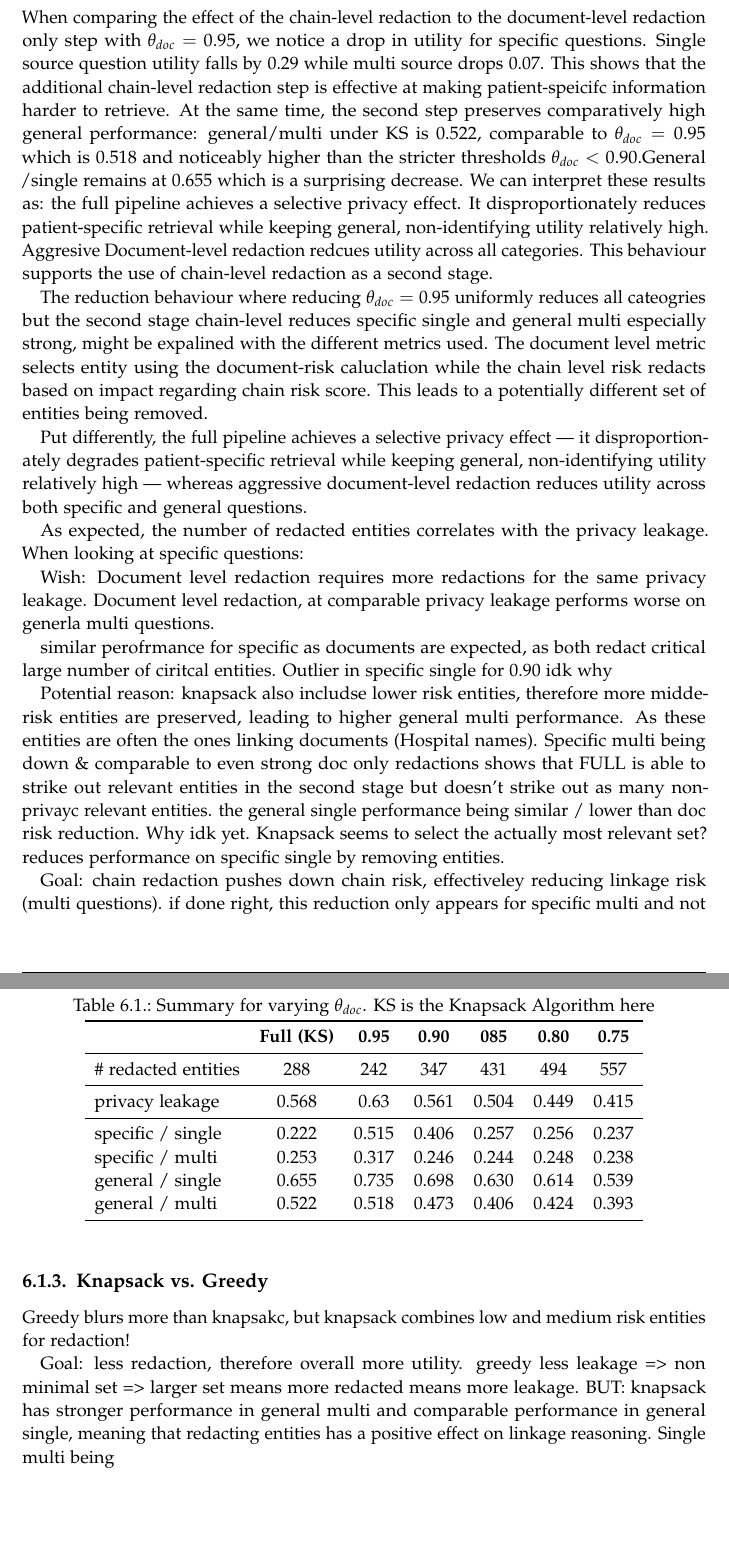
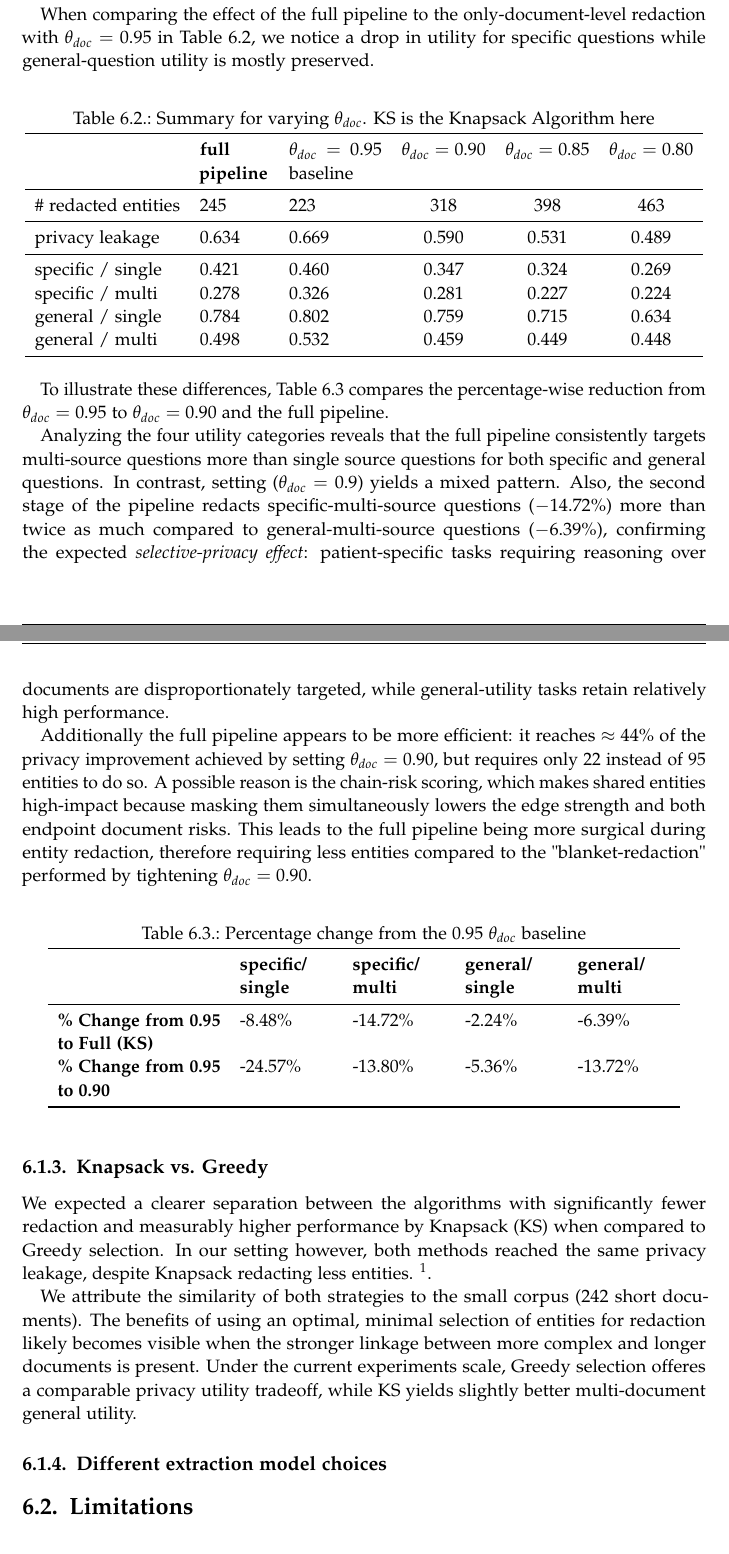
Before and after one commit to kiwiii2409/PrivacyRAG_Thesis, a LaTeX thesis (main.tex, which reads chapters/05_evaluation.tex, chapters/06_discussion.tex): two parts of pages 47 and 48 of 70 before the commit and two parts of pages 48 and 49 of 71 after it, joined at a grey line, cut so that both start at the same text, the shorter picture padded with empty space. The pictures show the PDF file main.pdf that the author committed with the source.

Commit message:
discussion almost done

```diff
--- a/chapters/05_evaluation.tex
+++ b/chapters/05_evaluation.tex
@@ -231,7 +251,7 @@ The primary goal is to compare the following three approaches regarding utility
 % \item \textbf{Document-level Anonymization}: identical to \textbf{Sleective Anonymization}, but focusses only on the document level redaction and skips graph evaluation etc.
 \end{enumerate}
 
-We expect \textit{Default RAG} to achieve the highest utility across all question types, since no modifications are applied to the documents. \textit{SAGE} is expected to incur some loss in answer quality, particularly for specific questions, as attributes may be generalized or rewritten during synthesis. Finally, we expect \textit{Selective Anonymization} to strike a balance: achieving higher utility than \textit{SAGE}, particularly on general and multi-source questions, while still reducing leakage compared to \textit{Default RAG}.
+We expect \textit{Default RAG} to achieve the highest utility across all question types, since no modifications are applied to the documents. \textit{SAGE} is expected to incur some loss in answer quality, particularly for specific questions, as attributes may be generalized or rewritten during synthesis. Finally, we expect \textit{Selective Anonymization} to strike a balance: achieving higher utility than \textit{SAGE}, particularly on general questions, while still reducing leakage compared to \textit{Default RAG}.
 
 
 \subsection{Scoring}
@@ -250,6 +270,3 @@ Conversely, because person-specific identifiers are systematically removed, spec
 
 
 \paragraph{LLM-Judge}
-As expected, verbatim retrieval of standard RAG achieves the highest LLM-judge scores, establishing itself as an upper bound for answer quality \ref{evaluation-tab:utility-llm-details}. sAnon scores notably lower on specific questions, as identifying attributes of individuals are potentially masked. However, it retains relatively high utility on both single- and multi-source general questions.
-This suggests, that the value-level masking strategy maintains sufficient contextual and relational information between documents, including cases where non-sensitive cross-document reasoning is required. The low scores on specific questions are consistent with the privacy evaluation results, further demonstrating that sAnon is able to selectively redact information and break linkage in sensitive contexts.
-In contrast, SAGE underperforms sAnon across all categories, with the largest gap on general questions, indicating that full synthetic replacements can harm utility even when privacy concerns are minimal.
@@ -271,4 +292,3 @@ general / multi & 0.653 & 0.522 & 0.384 \\
 \end{table}
 
 
-\paragraph{ROUGE1}
--- a/chapters/06_discussion.tex
+++ b/chapters/06_discussion.tex
@@ -8,5 +18,22 @@ We study the effect of varying chain lengths. Increasing this parameter allows t
+\begin{table}[h!]
+\centering
+\caption{Summary for varying Chain Length (CL)}
+\label{discussion-tab:chain_length}
+\begin{tabular}{l c c c c}
+\toprule
+\textbf{ } & $CL = 2$ & $CL = 3$ & $CL = 4$ \\
+\midrule
+\# redacted entities & 245 & 260 & 283 \\
+\midrule
+privacy leakage & 0.634 &0.628 &0.609  \\
+\midrule
+specific / single & 0.421 & 0.389 & 0.386 \\
+specific / multi & 0.278 & 0.270 & 0.266 \\
+general / single & 0.784 & 0.765 & 0.764 \\
+general / multi & 0.498 & 0.437 & 0.430 \\
+\bottomrule
+\end{tabular}
+\end{table}
+
 
 \subsection{Document-level redaction only vs. full pipeline}
-To justify the use of the 2-stage approach of first redacting document risks, followed by a chain-level redaction we isolate the effect of the document-level redaction. We compare the original pipeline with variations only performing the document-level redaction using different $\theta_{doc}\in[0.75, 0.95]$ to see how it performs in terms of entities redacted, privacy leakage and utility. When talking about the full pipeline , we use the hyperparameter configurations found in Section \ref{approach-subsec:hyperparams} ($\theta_{doc}=0.95$ and $\theta_{chain}=0.50$).\\
-The goal for the chain-level redaction are:
-\begin{itemize}
@@ -16,67 +40,55 @@ The goal for the chain-level redaction are:
-\end{itemize}
-When comparing the effect of the chain-level redaction to the document-level redaction only step with $\theta_{doc} = 0.95$, we notice a drop in utility for specific questions. Single source question utility falls by $0.29$ while multi source drops $0.07$. This shows that the additional chain-level redaction step is effective at making patient-speicifc information harder to retrieve. At the same time, the second step preserves comparatively high general performance: general/multi under KS is 0.522, comparable to $\theta_{doc} = 0.95$ which is 0.518 and noticeably higher than the stricter thresholds $\theta_{doc} < 0.90$.General /single remains at 0.655 which is a surprising decrease. We can interpret these results as: the full pipeline achieves a selective privacy effect. It disproportionately reduces patient-specific retrieval while keeping general, non-identifying utility relatively high. Aggresive Document-level redaction redcues utility across all categories. This behaviour supports the use of chain-level redaction as a second stage.
+To justify the use of the proposed 2-stage redaction approach, we first isolate the effect of the document-level redaction. We compare the original pipeline with variants that only apply document-level redaction using thresholds $\theta_{doc}\in[0.8, 0.95]$. We then contrast these results with the full pipeline, combining document-level redaction followed by chain-level redaction.
 
-The reduction behaviour where reducing  $\theta_{doc} = 0.95$ uniformly reduces all cateogries but the second stage chain-level reduces specific single and general multi especially strong, might be expalined with the different metrics used. The document level metric selects entity using the document-risk caluclation while the chain level risk redacts based on impact regarding chain risk score. This leads to a potentially different set of entities being removed.
-
-
-
-Put differently, the full pipeline achieves a selective privacy effect — it disproportionately degrades patient-specific retrieval while keeping general, non-identifying utility relatively high — whereas aggressive document-level redaction reduces utility across both specific and general questions.
-
-
-As expected, the number of redacted entities correlates with the privacy leakage. When looking at specific questions:
-
-Wish: Document level redaction requires more redactions for the same privacy leakage. Document level redaction, at comparable privacy leakage performs worse on generla multi questions.
-
-similar perofrmance for specific as documents are expected, as both redact critical large number of ciritcal entities. Outlier in specific single for 0.90 idk why
-
-Potential reason: knapsack also includse lower risk entities, therefore more midde-risk entities are preserved, leading to higher general multi performance. As these entities are often the ones linking documents (Hospital names). Specific multi being down \& comparable to even strong doc only redactions shows that FULL is able to strike out relevant entities in the second stage but doesn't strike out as many non-privayc relevant entities.
-the general single performance being similar /  lower than doc risk reduction. Why idk yet. Knapsack seems to select the actually most relevant set? reduces performance on specific single by removing entities.
-
-Goal: chain redaction pushes down chain risk, effectiveley reducing linkage risk (multi questions). if done right, this reduction only appears for specific multi and not for general multi. single documents will naturally be affected, but shouldn't be very strong
-
-There'
-% Full1| Full2| Full3| FullVAL| 0.95| 0.90| 0.90_2| 0.85| 0.80| 0.75|
-% 0.568 &0.553 &0.558 &0.598 &0.63 &0.561 &0.554 &0.504 &0.449 &0.415 &
-
-The goal for the chain-level
-
-
+When comparing the effect of the full pipeline to the only-document-level redaction with $\theta_{doc} = 0.95$ in Table \ref{discussion-tab:theta_doc_llm}, we notice a drop in utility for specific questions while general-question utility is mostly preserved.
 
 \begin{table}[h!]
 \centering
 \caption{Summary for varying $\theta_{doc}$. KS is the Knapsack Algorithm here}
 \label{discussion-tab:theta_doc_llm}
-\begin{tabular}{l c c c c c c}
+\begin{tabular}{l p{1.5cm} p{2cm} c c c c}
 \toprule
-\textbf{ } & \textbf{Full (KS)} & \textbf{0.95} &  \textbf{0.90} &  \textbf{085}&  \textbf{0.80} &  \textbf{0.75}\\
+\textbf{ } & \textbf{full pipeline} & $\theta_{doc} = 0.95$ {baseline}& $\theta_{doc} = 0.90$ &  $\theta_{doc} = 0.85$ & $\theta_{doc} = 0.80$\\
 \midrule
-\# redacted entities & 288 & 242 & 347 & 431 & 494 & 557 \\
+\# redacted entities & 245 & 223 & 318 & 398 & 463  \\
 \midrule
-privacy leakage & 0.568 & 0.63 & 0.561 & 0.504 & 0.449 & 0.415 \\
+privacy leakage & 0.634 &0.669 &0.590 &0.531 &0.489  \\
 \midrule
-specific / single & 0.222 & 0.515 & 0.406 & 0.257 & 0.256 & 0.237 \\
-specific / multi & 0.253 & 0.317 & 0.246 & 0.244 & 0.248 & 0.238 \\
-general / single & 0.655 & 0.735 & 0.698 & 0.630 & 0.614 & 0.539 \\
-general / multi & 0.522 & 0.518 & 0.473 & 0.406 & 0.424 & 0.393 \\
+specific / single & 0.421 & 0.460 & 0.347 & 0.324 & 0.269 \\
+specific / multi & 0.278 & 0.326 & 0.281 & 0.227 & 0.224  \\
+general / single & 0.784 & 0.802 & 0.759 & 0.715 & 0.634  \\
+general / multi & 0.498 & 0.532 & 0.459 & 0.449 & 0.448  \\
 
 \bottomrule
 \end{tabular}
 \end{table}
 
 
+To illustrate these differences, Table \ref{discussion-tab:percent-docOnly-Full} compares the percentage-wise reduction from $\theta_{doc} = 0.95$ to $\theta_{doc} = 0.90$ and the full pipeline.
+
+Analyzing the four utility categories reveals that the full pipeline consistently targets multi-source questions more than single source questions for both specific and general questions. In contrast, setting ($\theta_{doc} = 0.9$) yields a mixed pattern. Also, the second stage of the pipeline redacts specific-multi-source questions ($-14.72\%$) more than twice as much compared to general-multi-source questions ($-6.39\%$), confirming the expected \textit{selective-privacy effect}: patient-specific tasks requiring reasoning over documents are disproportionately targeted, while general-utility tasks retain relatively high performance.
 
 
+Additionally the full pipeline appears to be more efficient: it reaches $\approx 44\%$ of the privacy improvement achieved by setting $\theta_{doc} = 0.90$, but requires only 22 instead of 95 entities to do so. A possible reason is the chain-risk scoring, which makes shared entities high-impact because masking them simultaneously lowers the edge strength and both endpoint document risks. This leads to the full pipeline being more surgical during entity redaction, therefore requiring less entities compared to the "blanket-redaction" performed by tightening $\theta_{doc} = 0.90$.
+
+\begin{table}[h!]
+\centering
+\caption{Percentage change from the 0.95 $\theta_{doc}$ baseline}
+\label{discussion-tab:percent-docOnly-Full}
+\begin{tabular}{p{3.5cm} p{2cm} p{2cm} p{2cm} p{2cm}}
+\toprule
+\textbf{} & \textbf{specific/ single} & \textbf{specific/ multi} & \textbf{general/ single} & \textbf{general/ multi} \\
+\midrule
+\textbf{\% Change from 0.95 to Full (KS)} & -8.48\% & -14.72\% & -2.24\% & -6.39\% \\
+\textbf{\% Change from 0.95 to 0.90} & -24.57\% & -13.80\% & -5.36\% & -13.72\% \\
+\bottomrule
+\end{tabular}
+\end{table}
 
 
+\subsection{Knapsack vs. Greedy}% TODO
+We expected a clearer separation between the algorithms with significantly fewer redaction and measurably higher performance by Knapsack (KS) when compared to Greedy selection. In our setting however, both methods reached the same privacy leakage, despite Knapsack redacting less entities. \footnote{The leakage rate was double checked and appears to be a coincidence}.
 
-\subsection{Knapsack vs. Greedy}
-Greedy blurs more than knapsakc, but knapsack combines low and medium risk entities for redaction!
-
-Goal: less redaction, therefore overall more utility. greedy less leakage => non minimal set => larger set means more redacted means more leakage. BUT: knapsack has stronger performance in general multi and comparable performance in general single, meaning that redacting entities has a positive effect on linkage reasoning. Single multi being
-
-
-
-
+We attribute the similarity of both strategies to the small corpus (242 short documents). The benefits of using an optimal, minimal selection of entities for redaction likely becomes visible when the stronger linkage between more complex and longer documents is present. Under the current experiments scale, Greedy selection offeres a comparable privacy utility tradeoff, while KS yields slightly better multi-document general utility.
 
 \begin{table}[h!]
 \centering
@@ -85,5 +97,5 @@ Goal: less redaction, therefore overall more utility. greedy less leakage => non
 \label{discussion-tab:greedy_ks_llmjudge}
 \begin{tabular}{l c c c}
 \toprule
-\textbf{combination} & \textbf{sAnon\_Knapsack} & \textbf{sAnon\_Greedy\_1} & \textbf{sAnon\_Greedy\_2} \\
+\textbf{combination} & \textbf{sAnon\_Knapsack} & \textbf{sAnon\_Greedy}\\
 \midrule
@@ -91,11 +103,11 @@ Goal: less redaction, therefore overall more utility. greedy less leakage => non
 \midrule
-specific / single & 0.222 & 0.407 & 0.411 \\
-specific / multi & 0.253 & 0.248 & 0.266 \\
-general / single & 0.655 & 0.633 & 0.660 \\
-general / multi & 0.522 & 0.393 & 0.449 \\
+privacy leakage & 0.634 &0.634  \\
 \midrule
+specific / single & 0.421 & 0.433  \\
+specific / multi & 0.278 & 0.282  \\
+general / single & 0.784 & 0.785  \\
+general / multi & 0.498 & 0.464 \\
 
-privacy leakage & 0.568 &0.549 &0.536 \\
 \bottomrule
 \end{tabular}
 \end{table}
@@ -106,35 +118,31 @@ privacy leakage & 0.568 &0.549 &0.536 \\
 % \begin{table}[h!]
 % \centering
-% \caption{ROUGE-1 Recall}
-% \label{discussion-tab:greedy_ks_rouge}
+% \caption{Summary for Value Redaction vs. Rewriting}
+% \label{discussion-tab:redact_rewrite_llmjudge}
 % \begin{tabular}{l c c c}
 % \toprule
-% \textbf{combination} & \textbf{sAnon\_Knapsack} & \textbf{sAnon\_Greedy\_1} & \textbf{sAnon\_Greedy\_2} \\
+% \textbf{combination} & \textbf{Value Redaction} & \textbf{Rewriting}\\
 % \midrule
-% specific / single & 0.486 & 0.518 & 0.513 \\
-% specific / multi & 0.496 & 0.517 & 0.512 \\
-% general / single & 0.697 & 0.675 & 0.678 \\
-% general / multi & 0.598 & 0.584 & 0.580 \\
+% privacy leakage & 0.568 &0.549 \\
+% \midrule
+% specific / single & 0.421 & 0.464  \\
+% specific / multi & 0.278 & 0.269  \\
+% general / single & 0.784 & 0.790  \\
+% general / multi & 0.498 & 0.513 \\
+
 % \bottomrule
 % \end{tabular}
 % \end{table}
 
-% \begin{table}[h!]
-% \centering
-% \caption{BERTScore Recall}
-% \label{discussion-tab:greedy_ks_bert}
-% \begin{tabular}{l c c c}
-% \toprule
-% \textbf{combination} & \textbf{sAnon\_Knapsack} & \textbf{sAnon\_Greedy\_1} & \textbf{sAnon\_Greedy\_2} \\
-% \midrule
-% specific / single & 0.303 & 0.314 & 0.315 \\
-% specific / multi & 0.251 & 0.269 & 0.266 \\
-% general / single & 0.510 & 0.468 & 0.474 \\
-% general / multi & 0.345 & 0.327 & 0.327 \\
-% \bottomrule
-% \end{tabular}
-% \end{table}
-% \subsection{Rewriting vs. Value redaction}
+\subsection{Different extraction model choices}
+%gpt20oss, gpt120oss, what else
+
 
 
 \section{Limitations}
+
+% depends on entity extraction
+% extensive tuning
+% struggles with consistency: show entity for which it didn't work due to overlap
+% no privacy guarantees
+%
```
Also changed, not shown: chapters/04_approach.tex (+2 -2 lines), chapters/appendix.tex (+14 -14 lines), settings.tex (+1 -1 lines), figures/abl2_num_additional_redaction.pdf (added), figures/r1_leak_flag.pdf, figures/r1_precise_leak.pdf, main.pdf, chapters/05_evaluation.tex (68 more changed lines), chapters/06_discussion.tex (23 more changed lines), 14 other files.
